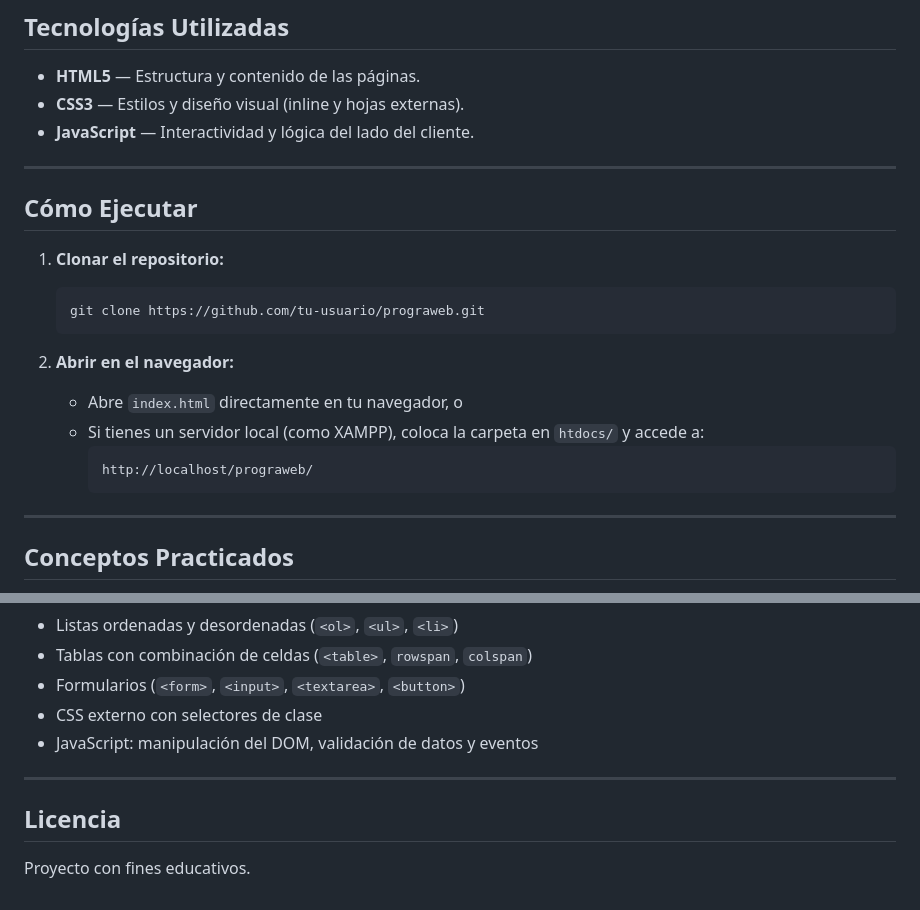
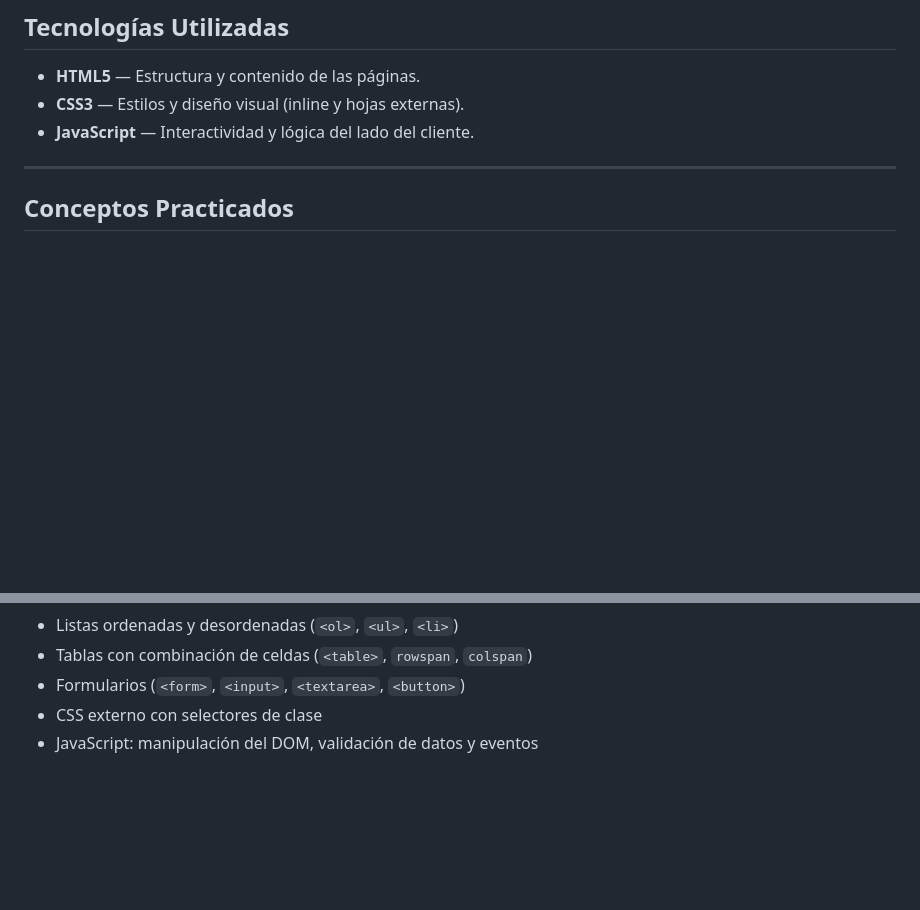
Before and after one commit to ManueldJMatias/ACTIVIDAD-1, a Markdown page: README.md, 2 parts joined by grey strips. Drawn GitHub-style; blank space fills up the shorter version.

````diff
--- a/README.md
+++ b/README.md
@@ -58,21 +58,7 @@ prograweb/
 
 ---
 
-##  Cómo Ejecutar
 
-1. **Clonar el repositorio:**
-   ```bash
-   git clone https://github.com/tu-usuario/prograweb.git
-   ```
-
-2. **Abrir en el navegador:**
-   - Abre `index.html` directamente en tu navegador, o
-   - Si tienes un servidor local (como XAMPP), coloca la carpeta en `htdocs/` y accede a:
-     ```
-     http://localhost/prograweb/
-     ```
-
----
 
 ##  Conceptos Practicados
 
@@ -86,9 +72,3 @@ prograweb/
 - Formularios (`<form>`, `<input>`, `<textarea>`, `<button>`)
 - CSS externo con selectores de clase
 - JavaScript: manipulación del DOM, validación de datos y eventos
-
----
-
-##  Licencia
-
-Proyecto con fines educativos.
````
Also changed, not shown: other parts of README.md (+1 -1 lines).
